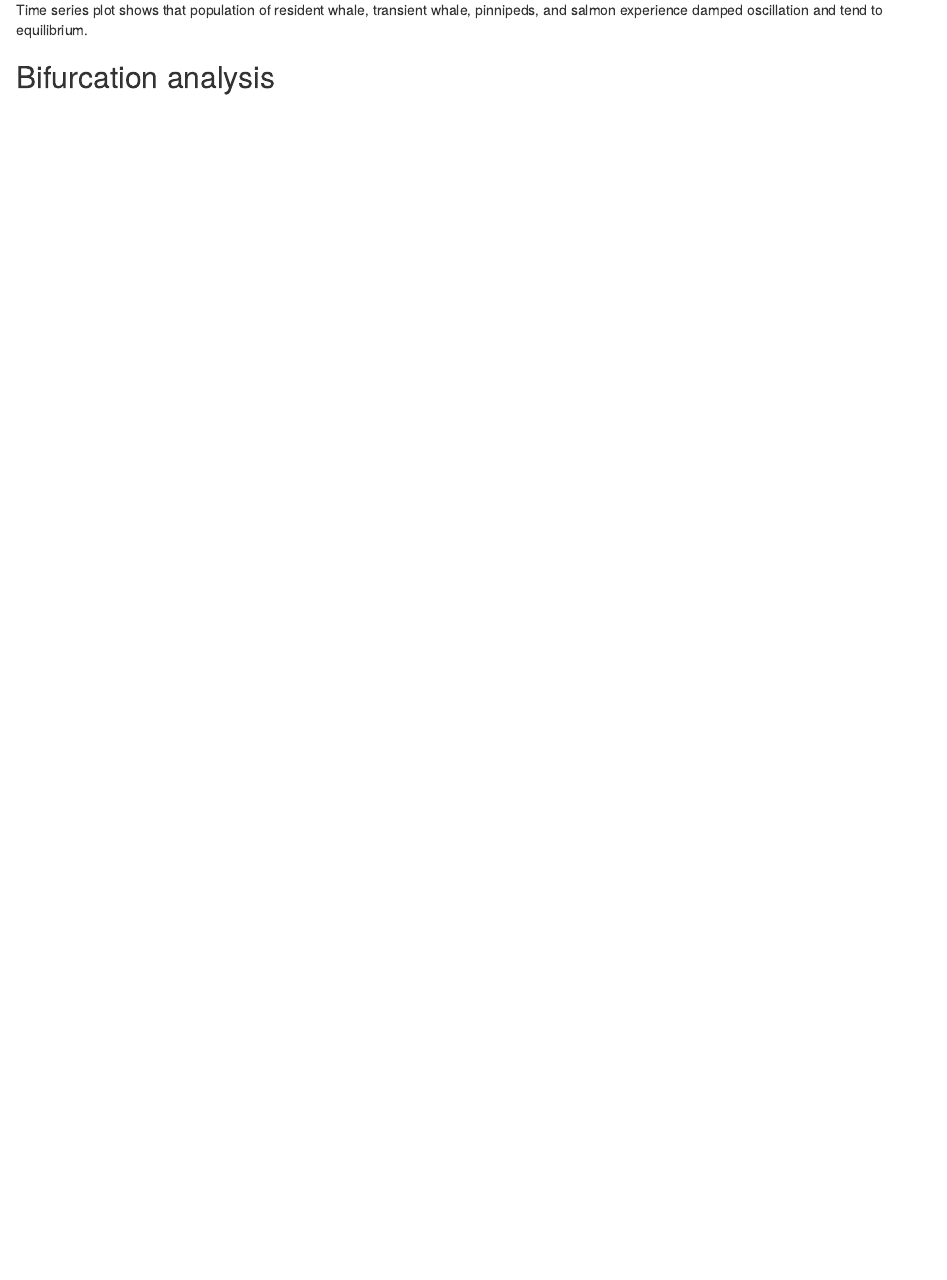
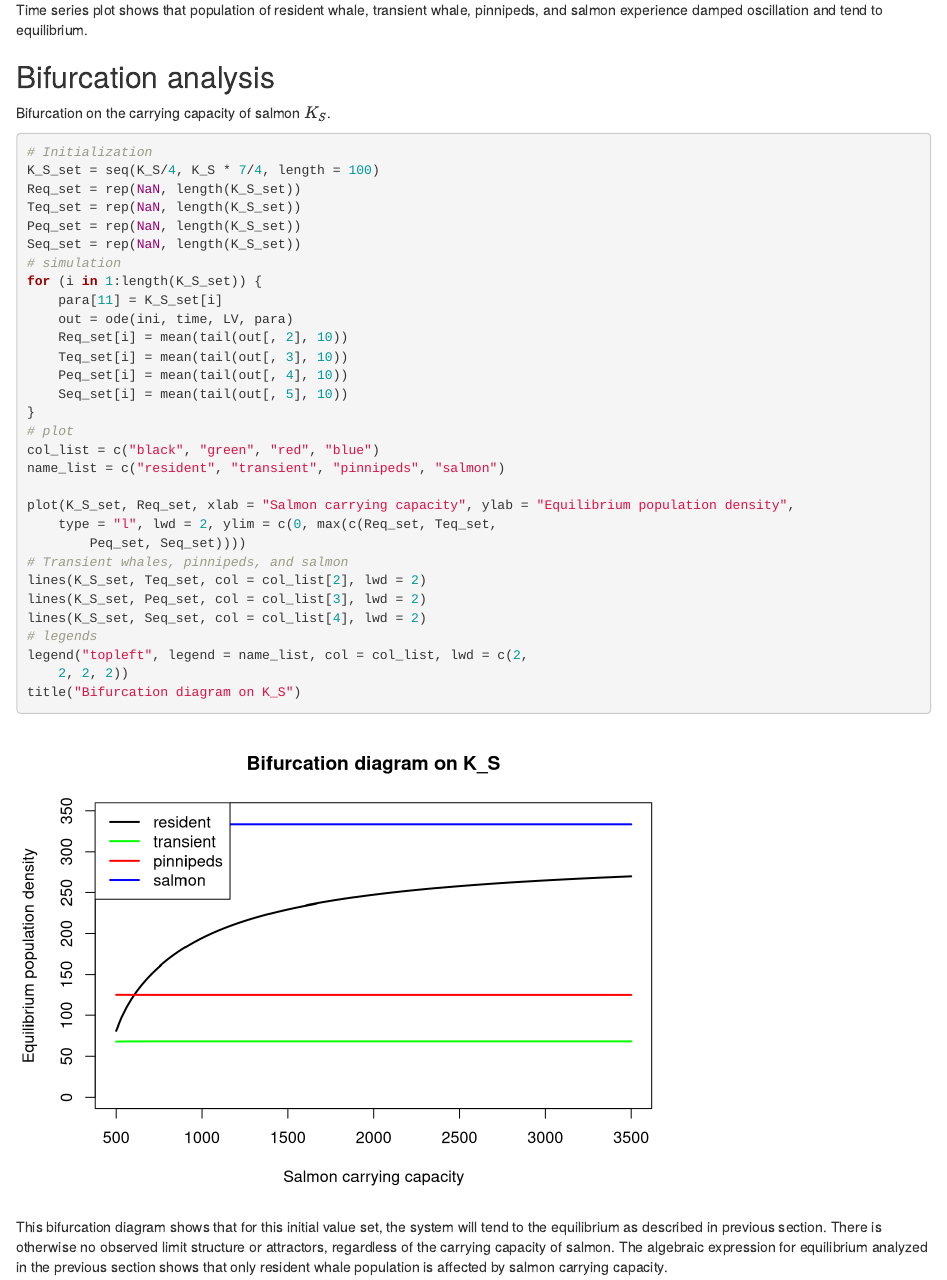
Before and after one commit to JJJeffery7037039/ucsb-eemb179-w2026-final-project, an R Markdown document (final.Rmd): the page in a window 1100 px wide, from 7460 px down. Rendered offline with R 4.5, knitr and Pandoc, with nearby package versions.

Commit message:
Added birfurcation diagram for model B

````diff
--- a/final.Rmd
+++ b/final.Rmd
@@ -418,0 +430,36 @@ Time series plot shows that population of resident whale, transient whale, pinni
+    \end{pmatrix}
+\end{aligned}
+``` -->
+Bifurcation on the carrying capacity of salmon $K_S$.
+```{r}
+# Initialization
+K_S_set=seq(K_S/4,K_S*7/4,length=100)
+Req_set=rep(NaN,length(K_S_set))
+Teq_set=rep(NaN,length(K_S_set))
+Peq_set=rep(NaN,length(K_S_set))
+Seq_set=rep(NaN,length(K_S_set))
+# simulation
+for (i in 1:length(K_S_set)) {
+    para[11]=K_S_set[i]
+    out=ode(ini,time,LV,para)
+    Req_set[i]=mean(tail(out[,2],10))
+    Teq_set[i]=mean(tail(out[,3],10))
+    Peq_set[i]=mean(tail(out[,4],10))
+    Seq_set[i]=mean(tail(out[,5],10))
+}
+# plot
+col_list=c("black","green","red","blue")
+name_list=c("resident","transient","pinnipeds","salmon")
+
+plot(K_S_set,Req_set,xlab="Salmon carrying capacity",ylab="Equilibrium population density",type='l',lwd=2,
+ylim=c(0,max(c(Req_set,Teq_set,Peq_set,Seq_set)))
+)
+# Transient whales, pinnipeds, and salmon
+lines(K_S_set,Teq_set,col=col_list[2],lwd=2)
+lines(K_S_set,Peq_set,col=col_list[3],lwd=2)
+lines(K_S_set,Seq_set,col=col_list[4],lwd=2)
+# legends
+legend("topleft",legend=name_list,col=col_list,lwd=c(2,2,2,2))
+title("Bifurcation diagram on K_S")
+```
+This bifurcation diagram shows that for this initial value set, the system will tend to the equilibrium as described in previous section. There is otherwise no observed limit structure or attractors, regardless of the carrying capacity of salmon. The algebraic expression for equilibrium analyzed in the previous section shows that only resident whale population is affected by salmon carrying capacity.
````
Also changed, not shown: final.html, final.Rmd (11 more changed lines).
